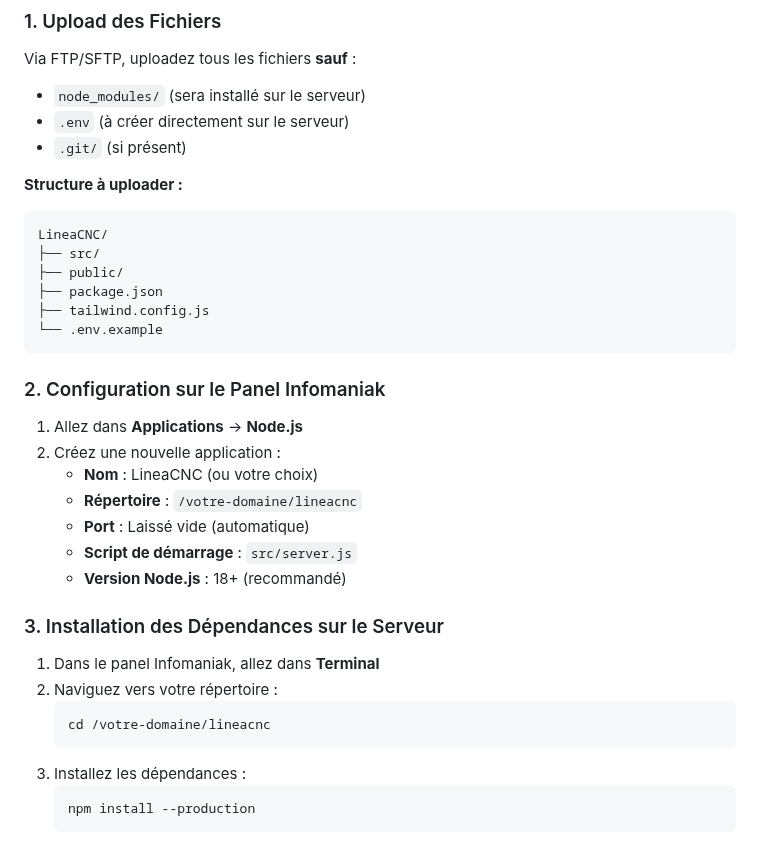
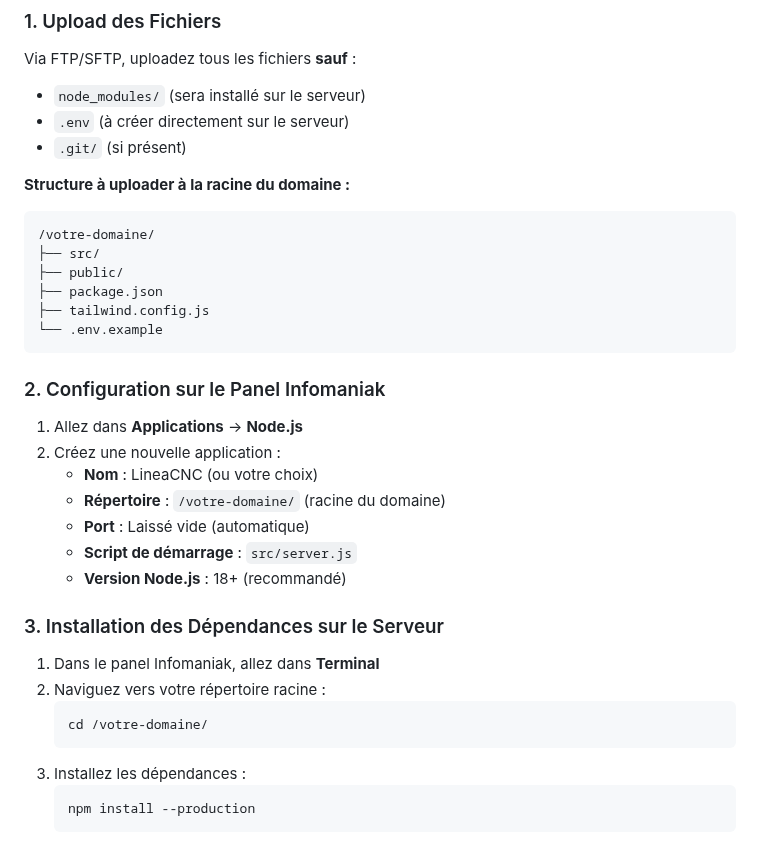
Before and after one commit to Celest1ce/LineaCNC, a Markdown page: DEPLOIEMENT.md, the part around the change. Drawn GitHub-style.

Commit message:
Update deployment instructions for domain root
Clarifies that files should be uploaded to the root of the domain and updates directory references and navigation steps accordingly in DEPLOIEMENT.md.

````diff
--- a/DEPLOIEMENT.md
+++ b/DEPLOIEMENT.md
@@ -90,9 +90,9 @@ Via FTP/SFTP, uploadez tous les fichiers **sauf** :
 - `.env` (à créer directement sur le serveur)
 - `.git/` (si présent)
 
-**Structure à uploader :**
+**Structure à uploader à la racine du domaine :**
 ```
-LineaCNC/
+/votre-domaine/
 ├── src/
 ├── public/
 ├── package.json
@@ -104,16 +104,16 @@ LineaCNC/
 1. Allez dans **Applications** → **Node.js**
 2. Créez une nouvelle application :
    - **Nom** : LineaCNC (ou votre choix)
-   - **Répertoire** : `/votre-domaine/lineacnc`
+   - **Répertoire** : `/votre-domaine/` (racine du domaine)
    - **Port** : Laissé vide (automatique)
    - **Script de démarrage** : `src/server.js`
    - **Version Node.js** : 18+ (recommandé)
 
 ### 3. Installation des Dépendances sur le Serveur
 1. Dans le panel Infomaniak, allez dans **Terminal**
-2. Naviguez vers votre répertoire :
+2. Naviguez vers votre répertoire racine :
    ```bash
-   cd /votre-domaine/lineacnc
+   cd /votre-domaine/
    ```
 3. Installez les dépendances :
    ```bash
````
